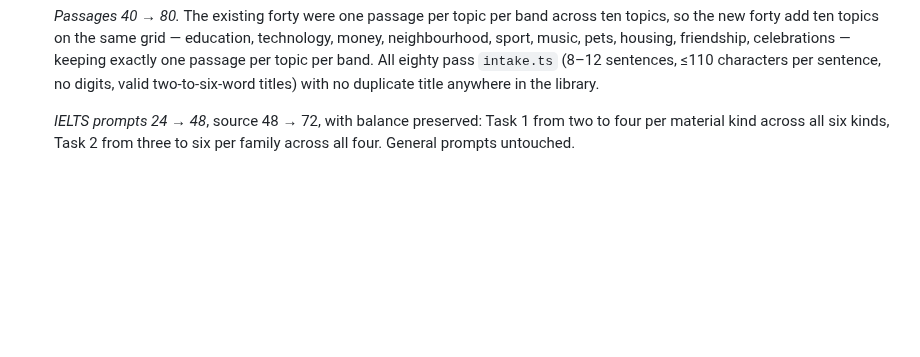
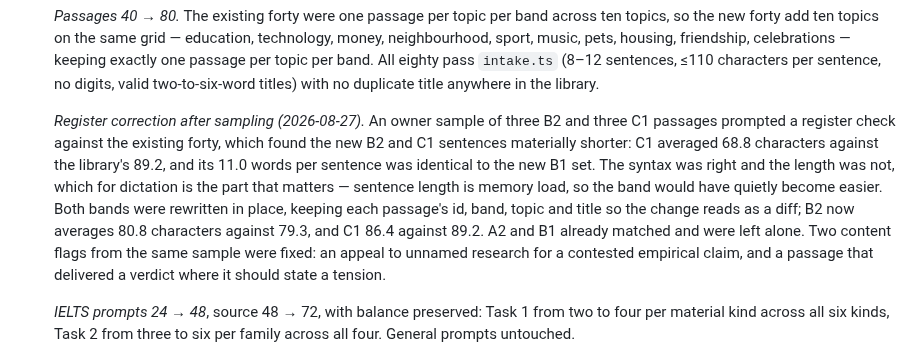
Before and after one commit to zxsun2022/bcailab, a Markdown page: docs/changelog.md, the part around the change. GitHub-like rendering; blank space fills up the shorter version.

Commit message:
docs: record the register correction found by sampling
Co-Authored-By: Claude Opus 5 <noreply@anthropic.com>

```diff
--- a/docs/changelog.md
+++ b/docs/changelog.md
@@ -19,6 +19,18 @@ make the final transition; see `AGENTS.md`.
   passage per topic per band. All eighty pass `intake.ts` (8–12 sentences, ≤110 characters per
   sentence, no digits, valid two-to-six-word titles) with no duplicate title anywhere in the
   library.
+
+  *Register correction after sampling (2026-08-27).* An owner sample of three B2 and three C1
+  passages prompted a register check against the existing forty, which found the new B2 and C1
+  sentences materially shorter: C1 averaged 68.8 characters against the library's 89.2, and its
+  11.0 words per sentence was identical to the new B1 set. The syntax was right and the length
+  was not, which for dictation is the part that matters — sentence length is memory load, so the
+  band would have quietly become easier. Both bands were rewritten in place, keeping each
+  passage's id, band, topic and title so the change reads as a diff; B2 now averages 80.8
+  characters against 79.3, and C1 86.4 against 89.2. A2 and B1 already matched and were left
+  alone. Two content flags from the same sample were fixed: an appeal to unnamed research for a
+  contested empirical claim, and a passage that delivered a verdict where it should state a
+  tension.
 
   *IELTS prompts 24 → 48*, source 48 → 72, with balance preserved: Task 1 from two to four per
   material kind across all six kinds, Task 2 from three to six per family across all four.
```
